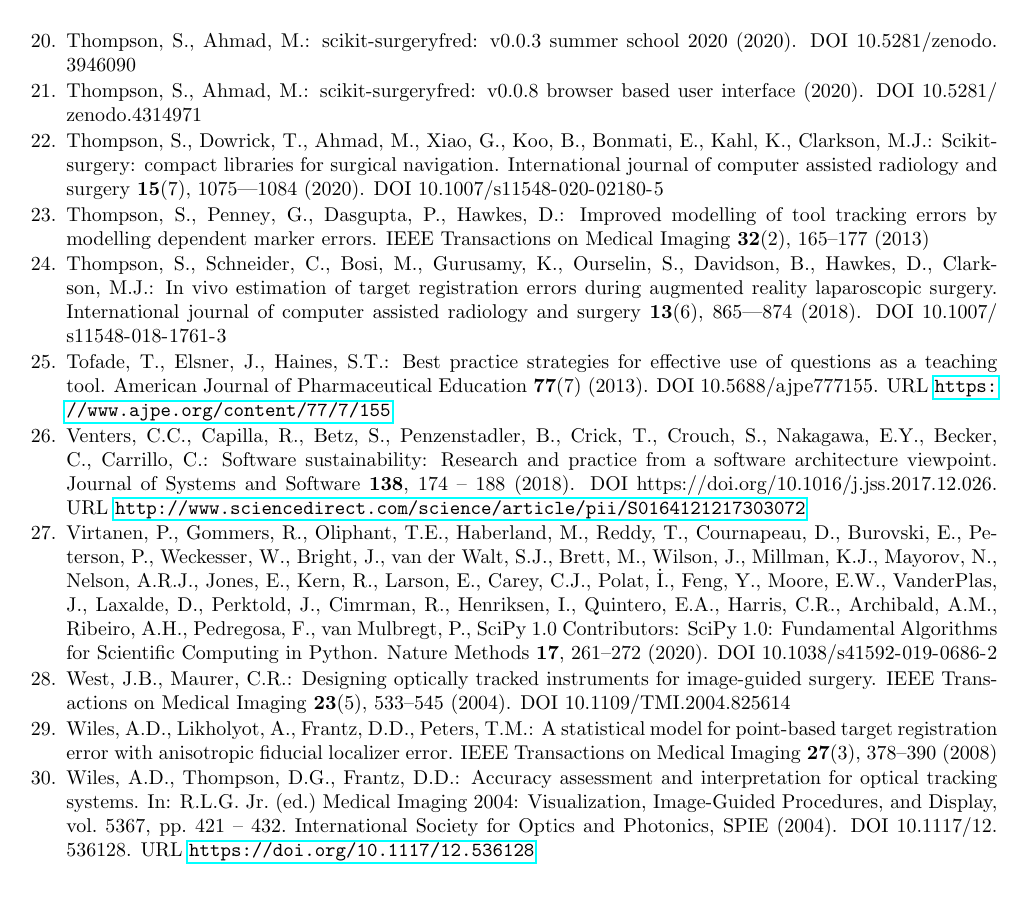
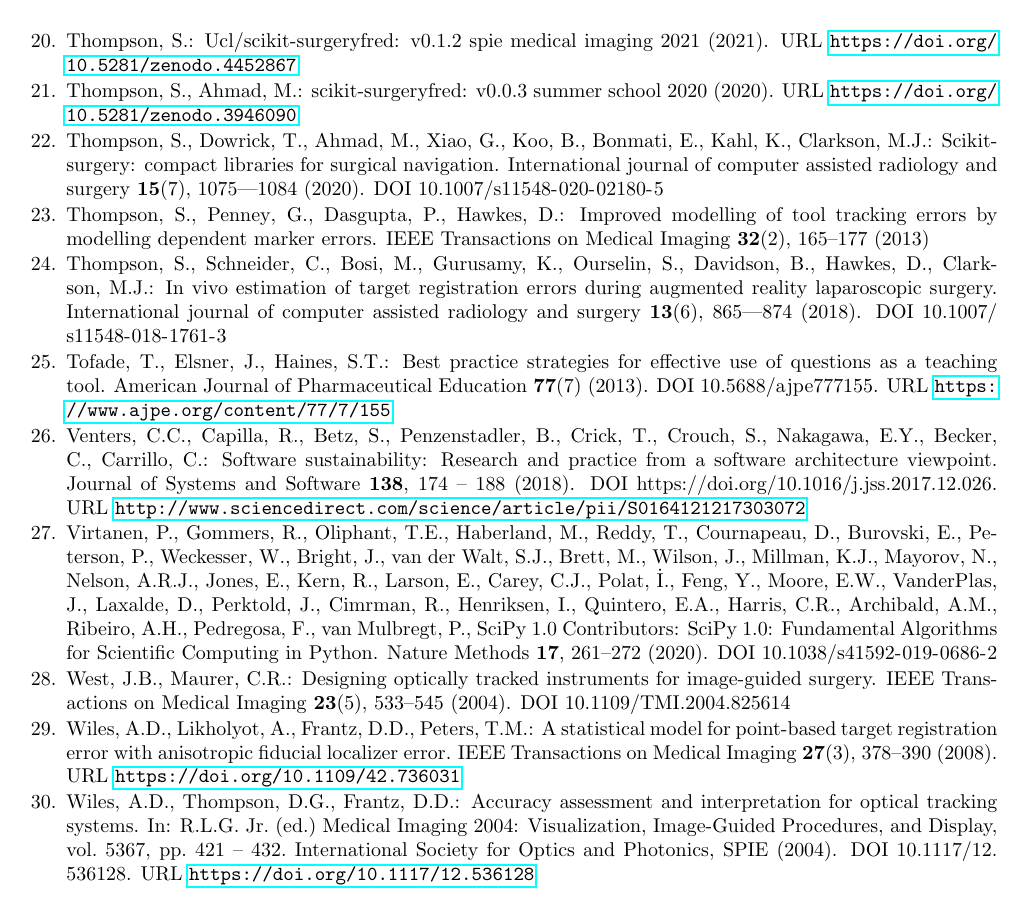
Before and after one commit to SciKit-Surgery/scikit-surgeryfred-paper, a LaTeX paper (surgeryfred-paper.tex, which reads surgeryfred-paper.bib): page 12 of 12. Compiled offline with pdfLaTeX.

Commit message:
Fixed bib to 21 (surgeryfredv0.0.3)

```diff
--- a/surgeryfred-paper.bib
+++ b/surgeryfred-paper.bib
@@ -46,18 +46,17 @@
   year         = 2020,
   publisher    = {Zenodo},
   version      = {v0.0.3},
-  doi          = {10.5281/zenodo.3946090}
+  url          = {https://doi.org/10.5281/zenodo.3946090}
 }
 
-@software{stephen_thompson_2020_4314971,
-  author       = {Stephen Thompson and
-                  Mian Ahmad},
-  title        = {scikit-surgeryfred: v0.0.8 Browser based user interface},
-  month        = December,
-  year         = 2020,
+@software{stephen_thompson_2021_4452867,
+  author       = {Stephen Thompson},
+  title        = {UCL/scikit-surgeryfred: v0.1.2 SPIE Medical Imaging 2021},
+  month        = jan,
+  year         = 2021,
   publisher    = {Zenodo},
-  version      = {v0.0.8},
-  doi          = {10.5281/zenodo.4314971}
+  version      = {v0.1.2},
+  url          = {https://doi.org/10.5281/zenodo.4452867}
 }
 
 
@@ -119,8 +118,10 @@
 
   number={3},
 
-  pages={378-390},}
+  pages={378-390},
 
+  url = {https://doi.org/10.1109/42.736031}
+  }
 
 @inproceedings{10.1117/12.536128,
 author = {Andrew D. Wiles and David G. Thompson and Donald D. Frantz},
@@ -252,7 +253,7 @@
 number={},
 pages={648-651 Vol. 1},
 keywords={software engineering;medical image processing;public domain software;feedback;Internet;software development;robust reusable maintainable open-source software;image processing;software designing;software debugging;software testing;open-source toolkit;responsive feedback loop;Open source software;Software maintenance;Software reusability;Robustness;Programming;Collaborative software;Software quality;Application software;Image processing;Debugging},
-doi={10.1109/ISBI.2004.1398621},
+url={https://doi.org/10.1109/ISBI.2004.1398621},
 ISSN={},
 month={April},}
 
@@ -365,13 +366,13 @@
 title = {Current accuracy of surface matching compared to adhesive markers in patient-to-image registration},
 volume = {161},
 journal = {Acta Neurochirurgica},
-doi = {10.1007/s00701-019-03867-8}
+url = {https://doi.org/10.1007/s00701-019-03867-8}
 }
 
 @article {PMID:32780240,
 	Title = {Comparison of manual and semi-automatic registration in augmented reality image-guided liver surgery: a clinical feasibility study},
 	Author = {Schneider, C and Thompson, S and Totz, J and Song, Y and Allam, M and Sodergren, MH and Desjardins, AE and Barratt, D and Ourselin, S and Gurusamy, K and Stoyanov, D and Clarkson, MJ and Hawkes, DJ and Davidson, BR},
-	DOI = {10.1007/s00464-020-07807-x},
+	url = {https://doi.org/10.1007/s00464-020-07807-x},
 	Number = {10},
 	Volume = {34},
 	Month = {October},
@@ -465,7 +465,7 @@
 title = {Surgineering: curriculum concept for experiential learning in upper-level biomedical engineering},
 volume = {15},
 journal = {International Journal of Computer Assisted Radiology and Surgery},
-doi = {10.1007/s11548-019-02094-x}
+url = {https://doi.org/10.1007/s11548-019-02094-x}
 }
 
 @inproceedings{hci_games,
```
Also changed, not shown: introduction.tex (+1 -1 lines), methods.tex (+1 -1 lines), surgeryfred-paper.bib (3 more changed lines).
